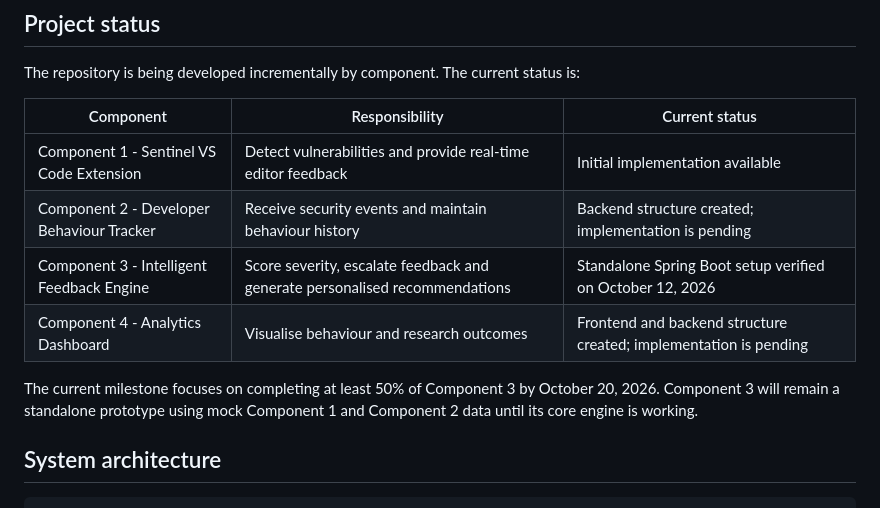
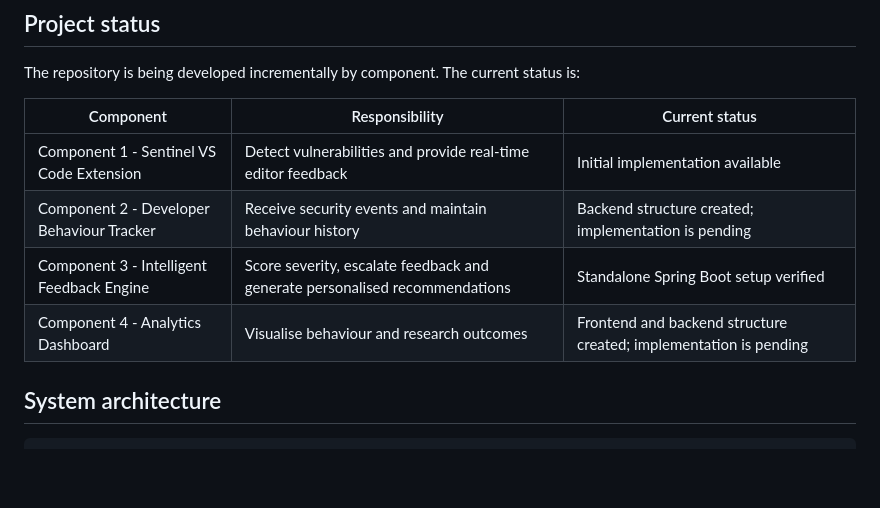
Before and after one commit to Ruwaneke/J26-IT-394, a Markdown page: README.md, the part around one of its changes. GitHub-like rendering; blank space fills up the shorter version.

```diff
--- a/README.md
+++ b/README.md
@@ -18,12 +18,10 @@ status is:
 |---|---|---|
 | Component 1 - Sentinel VS Code Extension | Detect vulnerabilities and provide real-time editor feedback | Initial implementation available |
 | Component 2 - Developer Behaviour Tracker | Receive security events and maintain behaviour history | Backend structure created; implementation is pending |
-| Component 3 - Intelligent Feedback Engine | Score severity, escalate feedback and generate personalised recommendations | Standalone Spring Boot setup verified on October 12, 2026 |
+| Component 3 - Intelligent Feedback Engine | Score severity, escalate feedback and generate personalised recommendations | Standalone Spring Boot setup verified |
 | Component 4 - Analytics Dashboard | Visualise behaviour and research outcomes | Frontend and backend structure created; implementation is pending |
 
-The current milestone focuses on completing at least 50% of Component 3 by
-October 20, 2026. Component 3 will remain a standalone prototype using mock
-Component 1 and Component 2 data until its core engine is working.
+
 
 ## System architecture
 
```
Also changed, not shown: other parts of README.md (+0 -53 lines).
